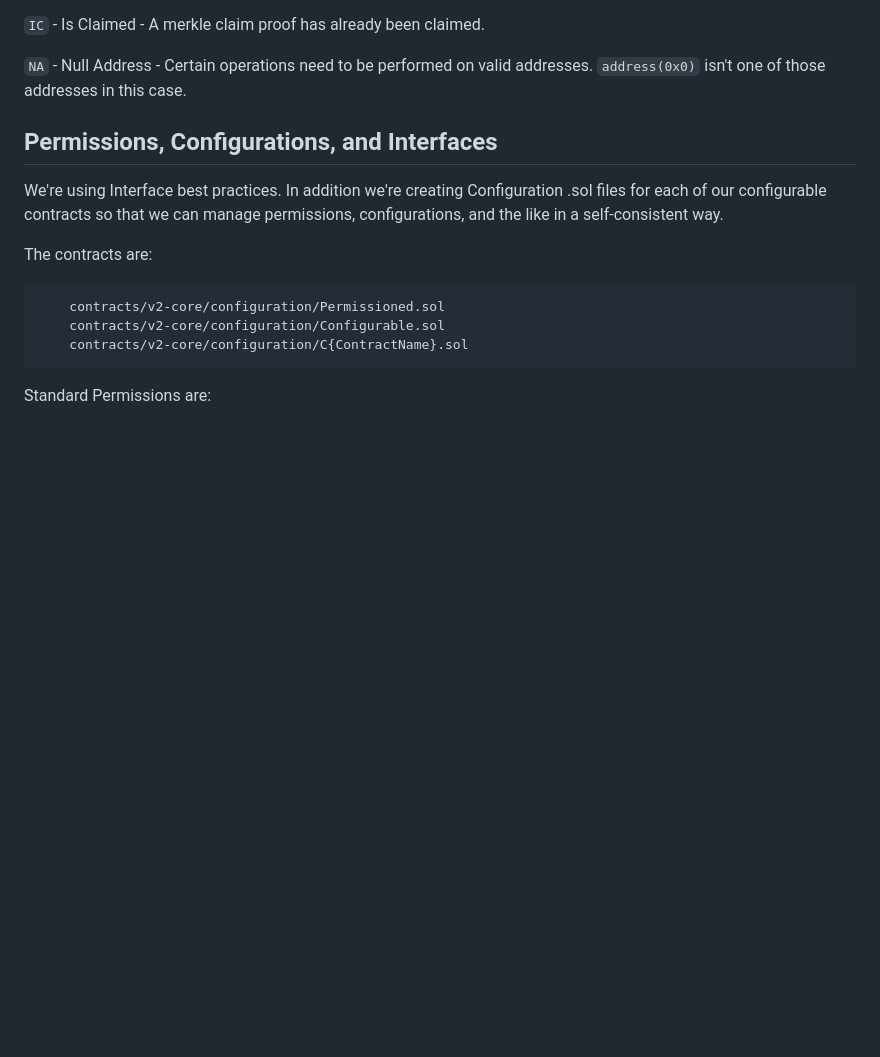
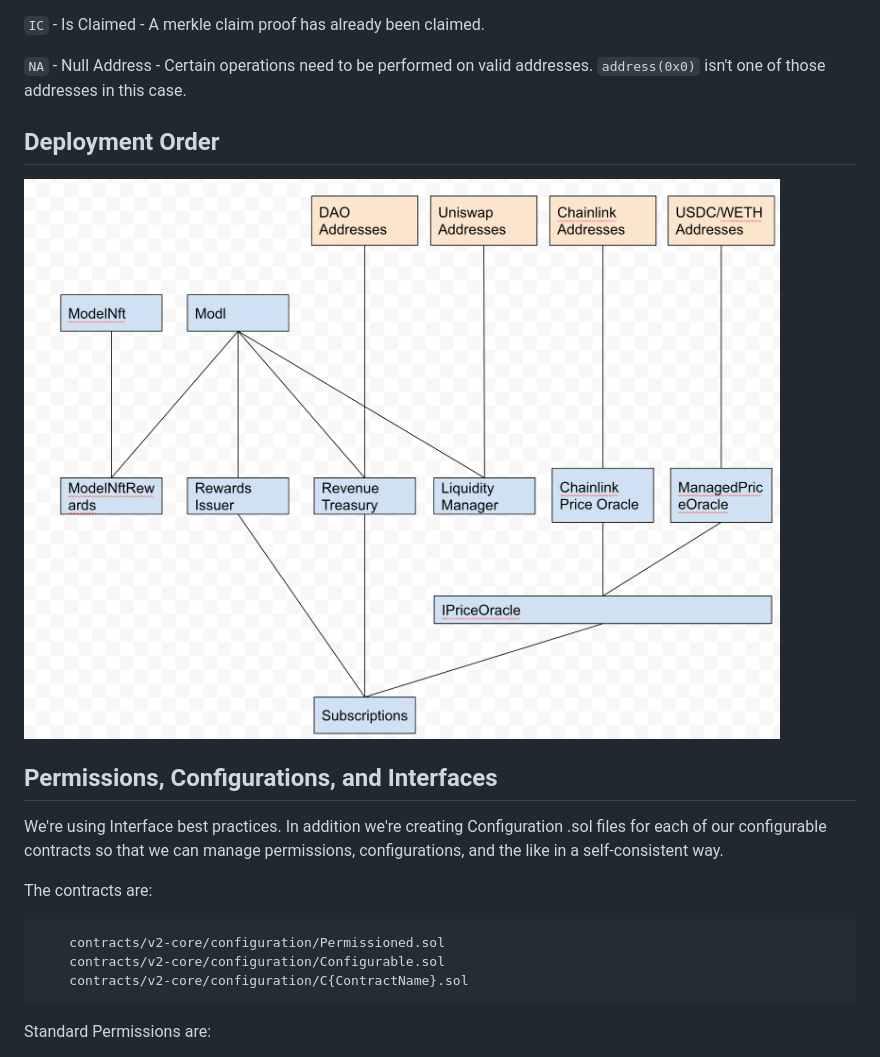
Before and after one commit to credmark/credmark-protocol-contracts, a Markdown page: README.md, the part around one of its changes. GitHub-like rendering; pictures changed too: docs/img/ConstructorInheritance.png (added); blank space fills up the shorter version.

Commit message:
diagram in readme

```diff
--- a/README.md
+++ b/README.md
@@ -47,6 +47,10 @@ Reversions are used to:
 `IC` - Is Claimed - A merkle claim proof has already been claimed.
 
 `NA` - Null Address - Certain operations need to be performed on valid addresses. `address(0x0)` isn't one of those addresses in this case.
+
+## Deployment Order
+
+![Constructor Inheritance](docs/img/ConstructorInheritance.png)
 
 ## Permissions, Configurations, and Interfaces
 
```
Also changed, not shown: other parts of README.md (+1 -1 lines), docs/AUDIT.md (renamed from AUDIT.md).
